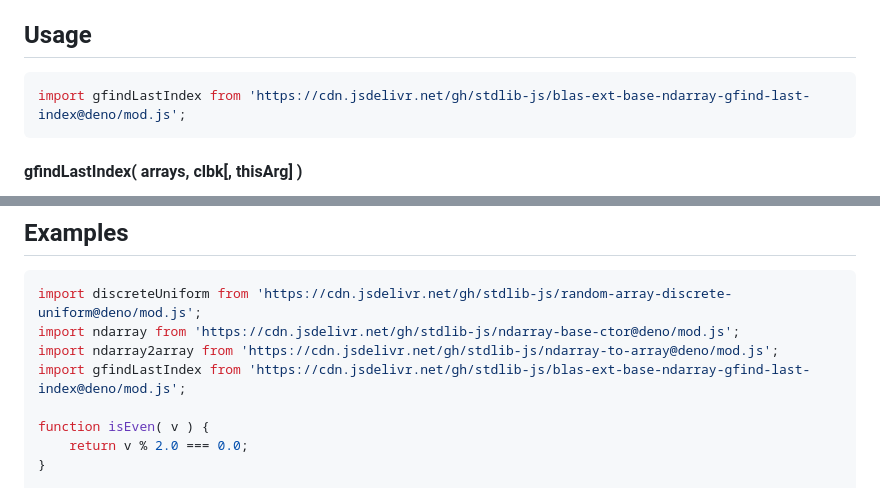
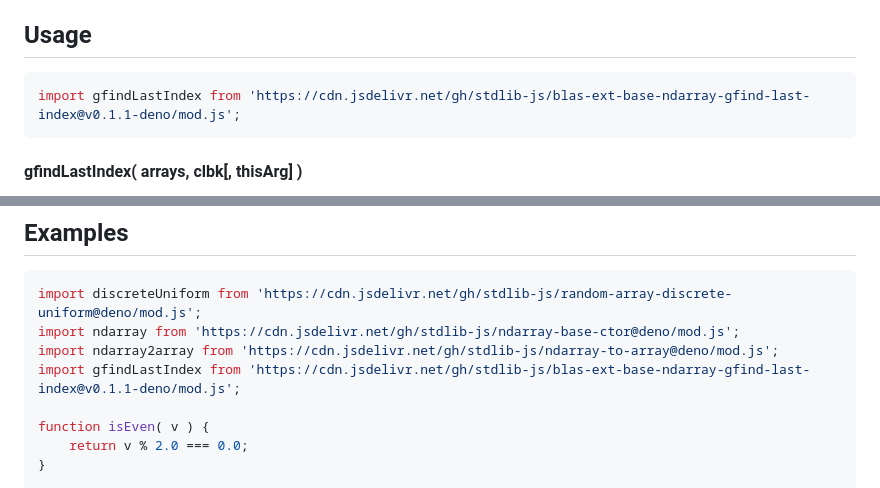
Before and after one commit to stdlib-js/blas-ext-base-ndarray-gfind-last-index, a Markdown page: README.md, 2 parts joined by grey strips. GitHub-like rendering.

Commit message:
Update README.md for Deno bundle v0.1.1

````diff
--- a/README.md
+++ b/README.md
@@ -48,7 +48,7 @@ limitations under the License.
 ## Usage
 
 ```javascript
-import gfindLastIndex from 'https://cdn.jsdelivr.net/gh/stdlib-js/blas-ext-base-ndarray-gfind-last-index@deno/mod.js';
+import gfindLastIndex from 'https://cdn.jsdelivr.net/gh/stdlib-js/blas-ext-base-ndarray-gfind-last-index@v0.1.1-deno/mod.js';
 ```
 
 #### gfindLastIndex( arrays, clbk\[, thisArg] )
@@ -144,7 +144,7 @@ var count = ctx.count;
 import discreteUniform from 'https://cdn.jsdelivr.net/gh/stdlib-js/random-array-discrete-uniform@deno/mod.js';
 import ndarray from 'https://cdn.jsdelivr.net/gh/stdlib-js/ndarray-base-ctor@deno/mod.js';
 import ndarray2array from 'https://cdn.jsdelivr.net/gh/stdlib-js/ndarray-to-array@deno/mod.js';
-import gfindLastIndex from 'https://cdn.jsdelivr.net/gh/stdlib-js/blas-ext-base-ndarray-gfind-last-index@deno/mod.js';
+import gfindLastIndex from 'https://cdn.jsdelivr.net/gh/stdlib-js/blas-ext-base-ndarray-gfind-last-index@v0.1.1-deno/mod.js';
 
 function isEven( v ) {
     return v % 2.0 === 0.0;
````
